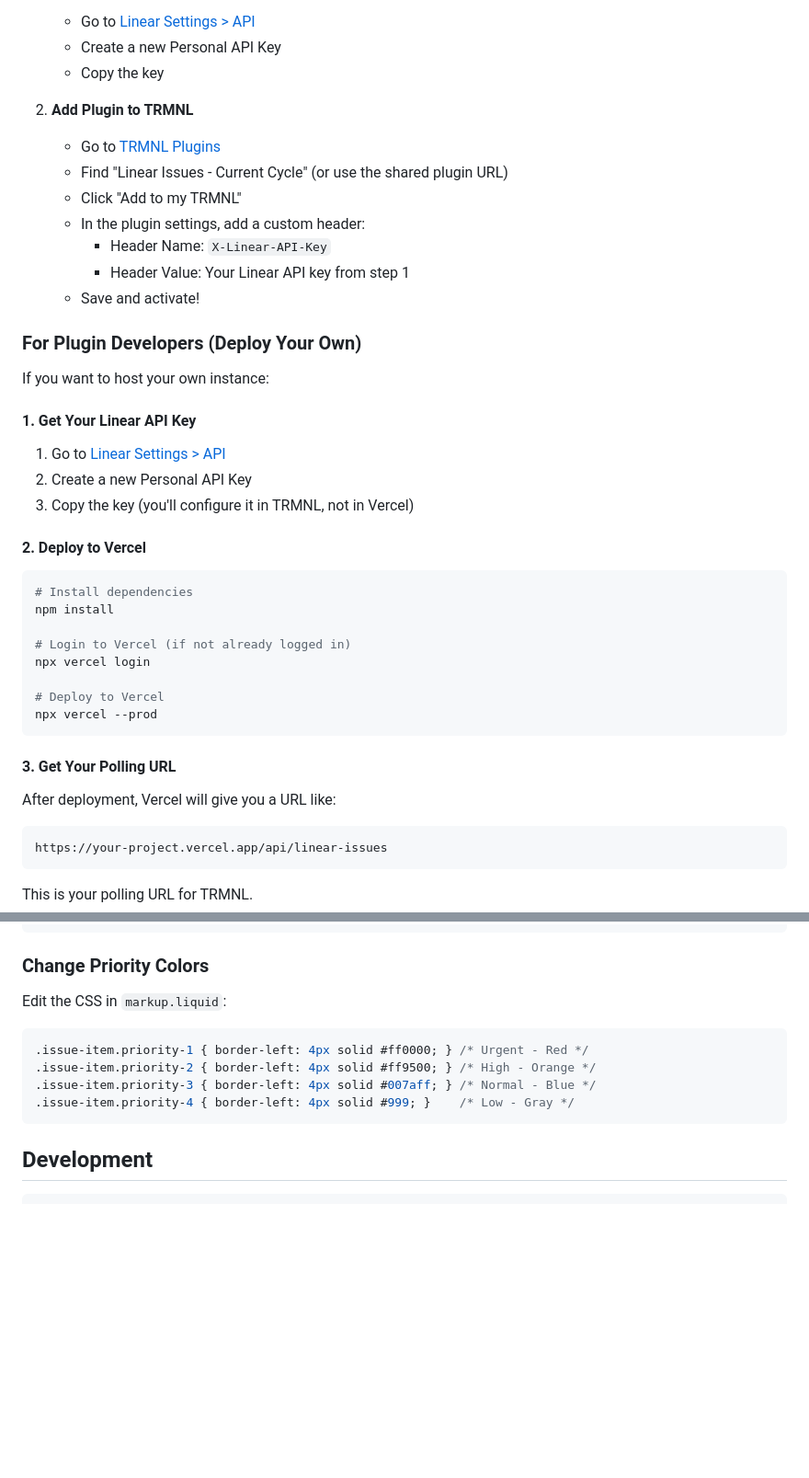
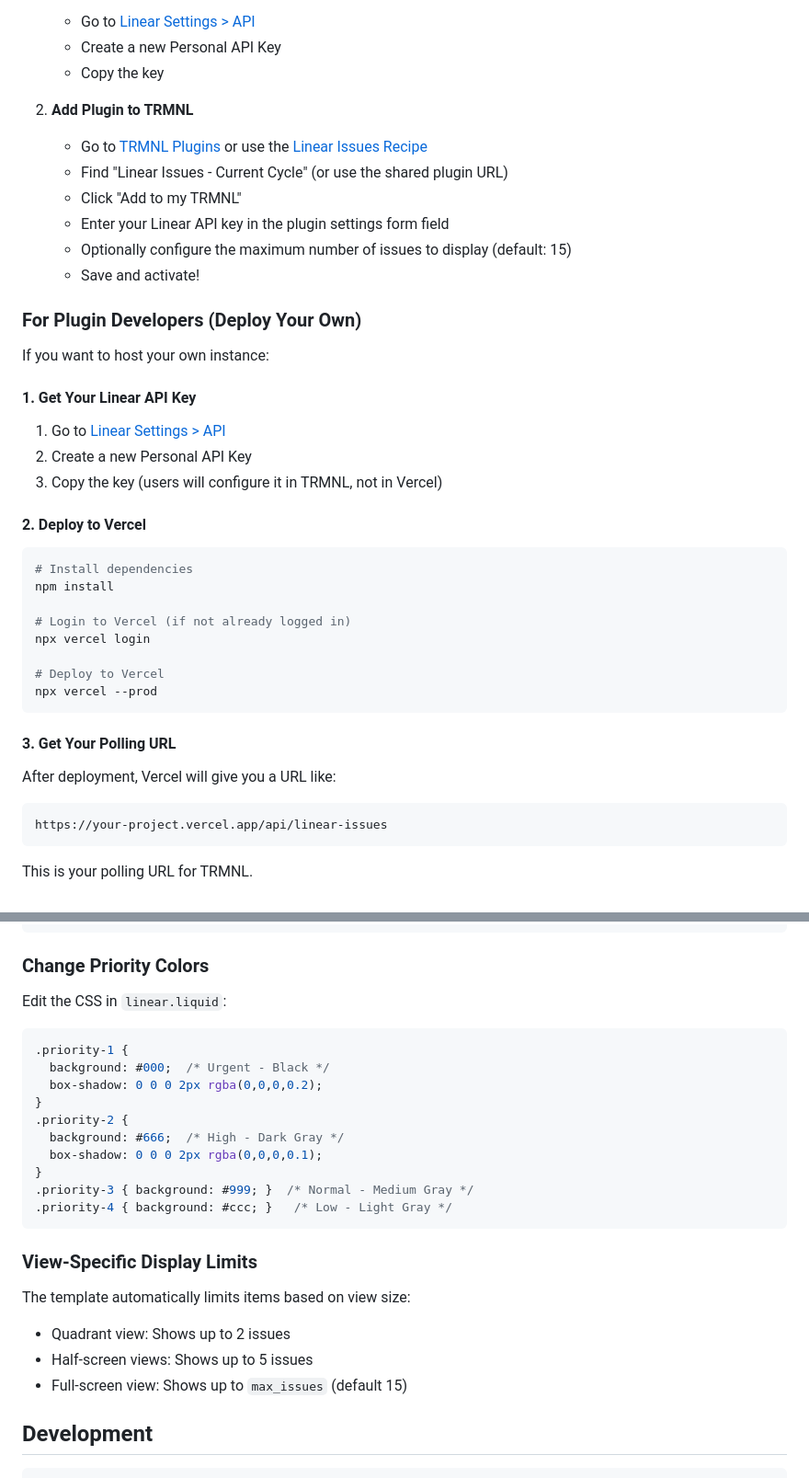
Before and after one commit to joshsorenson/sqd-trml-plugins, a Markdown page: README.md, 2 parts joined by grey strips. Shown at 92% size. GitHub-like rendering; blank space fills up the shorter version.

````diff
--- a/README.md
+++ b/README.md
@@ -23,12 +25,11 @@ If someone has already deployed this plugin, you just need your Linear API key:
    - Copy the key
 
 2. **Add Plugin to TRMNL**
-   - Go to [TRMNL Plugins](https://usetrmnl.com/plugins)
+   - Go to [TRMNL Plugins](https://usetrmnl.com/plugins) or use the [Linear Issues Recipe](https://usetrmnl.com/recipes/182427)
    - Find "Linear Issues - Current Cycle" (or use the shared plugin URL)
    - Click "Add to my TRMNL"
-   - In the plugin settings, add a custom header:
-     - Header Name: `X-Linear-API-Key`
-     - Header Value: Your Linear API key from step 1
+   - Enter your Linear API key in the plugin settings form field
+   - Optionally configure the maximum number of issues to display (default: 15)
    - Save and activate!
 
 ### For Plugin Developers (Deploy Your Own)
@@ -39,7 +40,7 @@ If you want to host your own instance:
 
 1. Go to [Linear Settings > API](https://linear.app/settings/api)
 2. Create a new Personal API Key
-3. Copy the key (you'll configure it in TRMNL, not in Vercel)
+3. Copy the key (users will configure it in TRMNL, not in Vercel)
 
 #### 2. Deploy to Vercel
 
@@ -57,7 +58,8 @@ npx vercel --prod
 #### 3. Get Your Polling URL
 
 After deployment, Vercel will give you a URL like:
-```
+
+```text
 https://your-project.vercel.app/api/linear-issues
 ```
 
@@ -126,14 +149,28 @@ The `markup.liquid` file shows up to 10 issues. Change the limit:
 
 ### Change Priority Colors
 
-Edit the CSS in `markup.liquid`:
+Edit the CSS in `linear.liquid`:
 
 ```css
-.issue-item.priority-1 { border-left: 4px solid #ff0000; } /* Urgent - Red */
-.issue-item.priority-2 { border-left: 4px solid #ff9500; } /* High - Orange */
-.issue-item.priority-3 { border-left: 4px solid #007aff; } /* Normal - Blue */
-.issue-item.priority-4 { border-left: 4px solid #999; }    /* Low - Gray */
+.priority-1 {
+  background: #000;  /* Urgent - Black */
+  box-shadow: 0 0 0 2px rgba(0,0,0,0.2);
+}
+.priority-2 {
+  background: #666;  /* High - Dark Gray */
+  box-shadow: 0 0 0 2px rgba(0,0,0,0.1);
+}
+.priority-3 { background: #999; }  /* Normal - Medium Gray */
+.priority-4 { background: #ccc; }   /* Low - Light Gray */
 ```
+
+### View-Specific Display Limits
+
+The template automatically limits items based on view size:
+
+- Quadrant view: Shows up to 2 issues
+- Half-screen views: Shows up to 5 issues
+- Full-screen view: Shows up to `max_issues` (default 15)
 
 ## Development
 
````
Also changed, not shown: other parts of README.md (+89 -35 lines).
